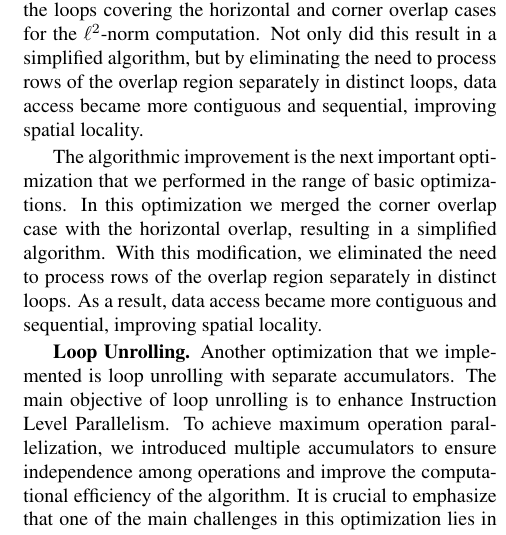
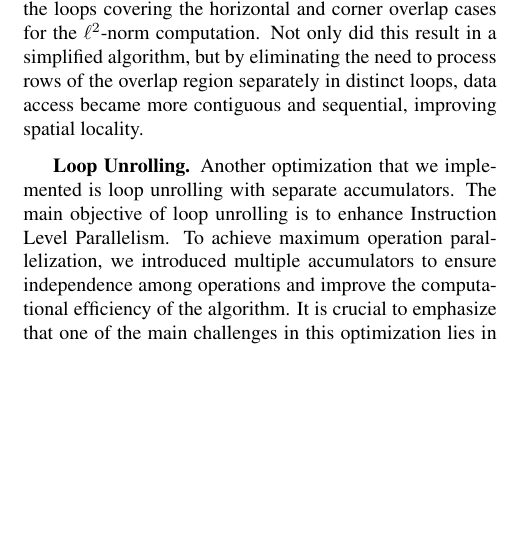
Before and after one commit to IvanSobko/image-quilting-optimization, a LaTeX paper (report/report.tex): part of one column of page 4 of 8, cut so that both start at the same text, the shorter picture padded with empty space. Compiled offline with pdfLaTeX.

Commit message:
Report: removed duplication of the alg opt due to merge conflict

```diff
--- a/report/report.tex
+++ b/report/report.tex
@@ -179,8 +179,6 @@ However, we can simplify the algorithm since we do not need squared root actual
 
 Another of our algorithmic optimizations was to merge the loops covering the horizontal and corner overlap cases for the $\ell ^2$-norm computation. Not only did this result in a simplified algorithm, but by eliminating the need to process rows of the overlap region separately in distinct loops, data access became more contiguous and sequential, improving spatial locality.
 
-The algorithmic improvement is the next important optimization that we performed in the range of basic optimizations. In this optimization we merged the corner overlap case with the horizontal overlap, resulting in a simplified algorithm. With this modification, we eliminated the need to process rows of the overlap region separately in distinct loops. As a result, data access became more contiguous and sequential, improving spatial locality.
-
 \mypar{Loop Unrolling}
 Another optimization that we implemented is loop unrolling with separate accumulators. The main objective of loop unrolling is to enhance Instruction Level Parallelism. To achieve maximum operation parallelization, we introduced multiple accumulators to ensure independence among operations and improve the computational efficiency of the algorithm. It is crucial to emphasize that one of the main challenges in this optimization lies in determining the appropriate unroll factor and the number of accumulators to use.
 In accordance with the cost analysis detailed in the second section, it was discussed that the $\ell^2$-norm estimation function is responsible for approximately 85\% of the total runtime. Consequently, we prioritized the majority of our analysis and optimization efforts on this specific aspect of the algorithm. Moving forward, our analysis of loop unrolling will be conducted based on this function.
```
